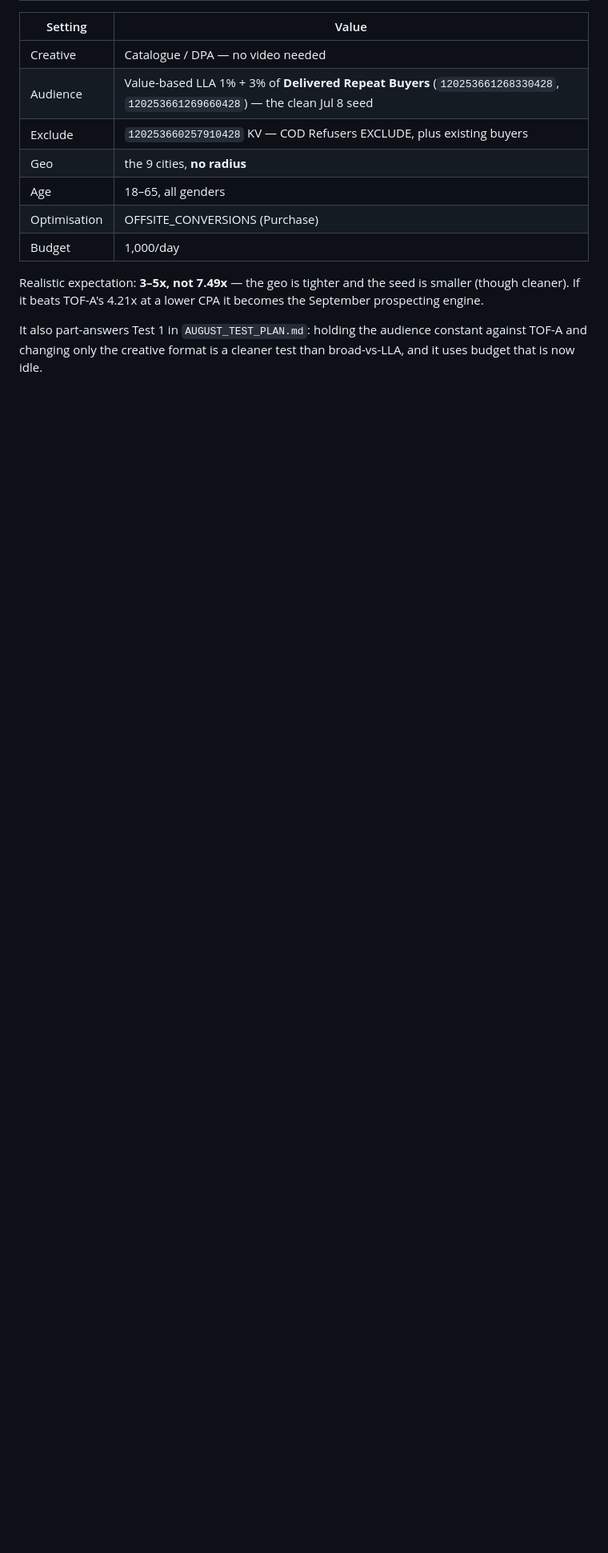
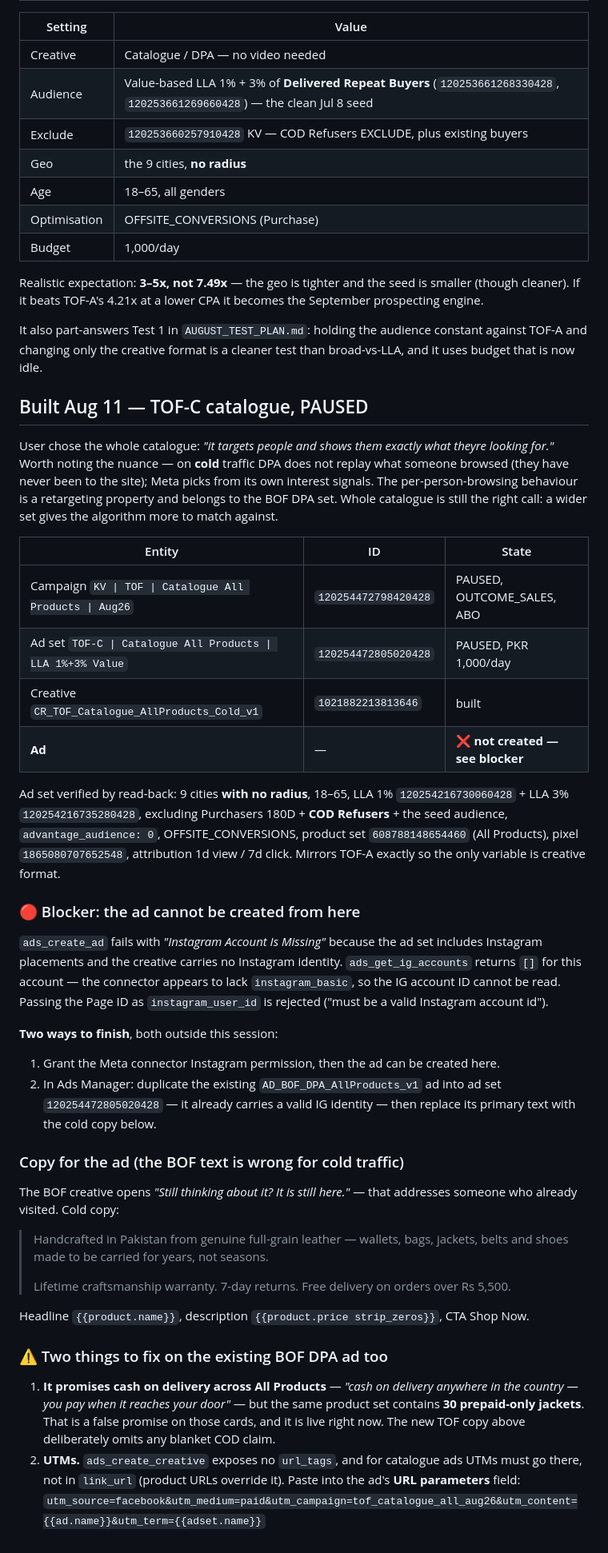
Before and after one commit to kordovanofficial-afk/KDV, a Markdown page: ops/ADS_AUDIT_AUG11.md, the part around the change. Shown at 80% size. Drawn GitHub-style; blank space fills up the shorter version.

Commit message:
ads: build TOF-C catalogue ad set paused, record the Instagram identity blocker

```diff
--- a/ops/ADS_AUDIT_AUG11.md
+++ b/ops/ADS_AUDIT_AUG11.md
@@ -251,3 +251,63 @@ the September prospecting engine.
 It also part-answers Test 1 in `AUGUST_TEST_PLAN.md`: holding the audience
 constant against TOF-A and changing only the creative format is a cleaner test
 than broad-vs-LLA, and it uses budget that is now idle.
+
+## Built Aug 11 — TOF-C catalogue, PAUSED
+
+User chose the whole catalogue: *"it targets people and shows them exactly
+what theyre looking for."* Worth noting the nuance — on **cold** traffic DPA
+does not replay what someone browsed (they have never been to the site); Meta
+picks from its own interest signals. The per-person-browsing behaviour is a
+retargeting property and belongs to the BOF DPA set. Whole catalogue is still
+the right call: a wider set gives the algorithm more to match against.
+
+| Entity | ID | State |
+|---|---|---|
+| Campaign `KV \| TOF \| Catalogue All Products \| Aug26` | `120254472798420428` | PAUSED, OUTCOME_SALES, ABO |
+| Ad set `TOF-C \| Catalogue All Products \| LLA 1%+3% Value` | `120254472805020428` | PAUSED, PKR 1,000/day |
+| Creative `CR_TOF_Catalogue_AllProducts_Cold_v1` | `1021882213813646` | built |
+| **Ad** | — | ❌ **not created — see blocker** |
+
+Ad set verified by read-back: 9 cities **with no radius**, 18–65,
+LLA 1% `120254216730060428` + LLA 3% `120254216735280428`, excluding
+Purchasers 180D + **COD Refusers** + the seed audience, `advantage_audience: 0`,
+OFFSITE_CONVERSIONS, product set `608788148654460` (All Products),
+pixel `1865080707652548`, attribution 1d view / 7d click. Mirrors TOF-A exactly
+so the only variable is creative format.
+
+### 🔴 Blocker: the ad cannot be created from here
+`ads_create_ad` fails with *"Instagram Account Is Missing"* because the ad set
+includes Instagram placements and the creative carries no Instagram identity.
+`ads_get_ig_accounts` returns `[]` for this account — the connector appears to
+lack `instagram_basic`, so the IG account ID cannot be read. Passing the Page ID
+as `instagram_user_id` is rejected ("must be a valid Instagram account id").
+
+**Two ways to finish**, both outside this session:
+1. Grant the Meta connector Instagram permission, then the ad can be created here.
+2. In Ads Manager: duplicate the existing `AD_BOF_DPA_AllProducts_v1` ad into
+   ad set `120254472805020428` — it already carries a valid IG identity — then
+   replace its primary text with the cold copy below.
+
+### Copy for the ad (the BOF text is wrong for cold traffic)
+The BOF creative opens *"Still thinking about it? It is still here."* — that
+addresses someone who already visited. Cold copy:
+
+> Handcrafted in Pakistan from genuine full-grain leather — wallets, bags,
+> jackets, belts and shoes made to be carried for years, not seasons.
+>
+> Lifetime craftsmanship warranty. 7-day returns. Free delivery on orders over
+> Rs 5,500.
+
+Headline `{{product.name}}`, description `{{product.price strip_zeros}}`,
+CTA Shop Now.
+
+### ⚠️ Two things to fix on the existing BOF DPA ad too
+1. **It promises cash on delivery across All Products** — *"cash on delivery
+   anywhere in the country — you pay when it reaches your door"* — but the same
+   product set contains **30 prepaid-only jackets**. That is a false promise on
+   those cards, and it is live right now. The new TOF copy above deliberately
+   omits any blanket COD claim.
+2. **UTMs.** `ads_create_creative` exposes no `url_tags`, and for catalogue ads
+   UTMs must go there, not in `link_url` (product URLs override it). Paste into
+   the ad's **URL parameters** field:
+   `utm_source=facebook&utm_medium=paid&utm_campaign=tof_catalogue_all_aug26&utm_content={{ad.name}}&utm_term={{adset.name}}`
```
